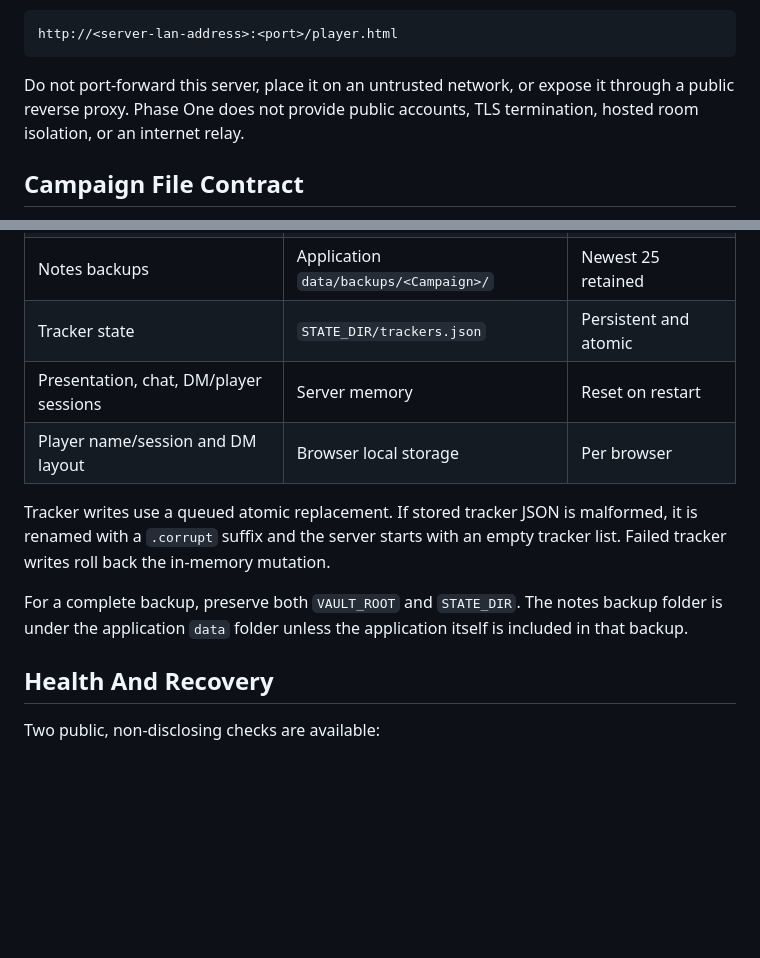
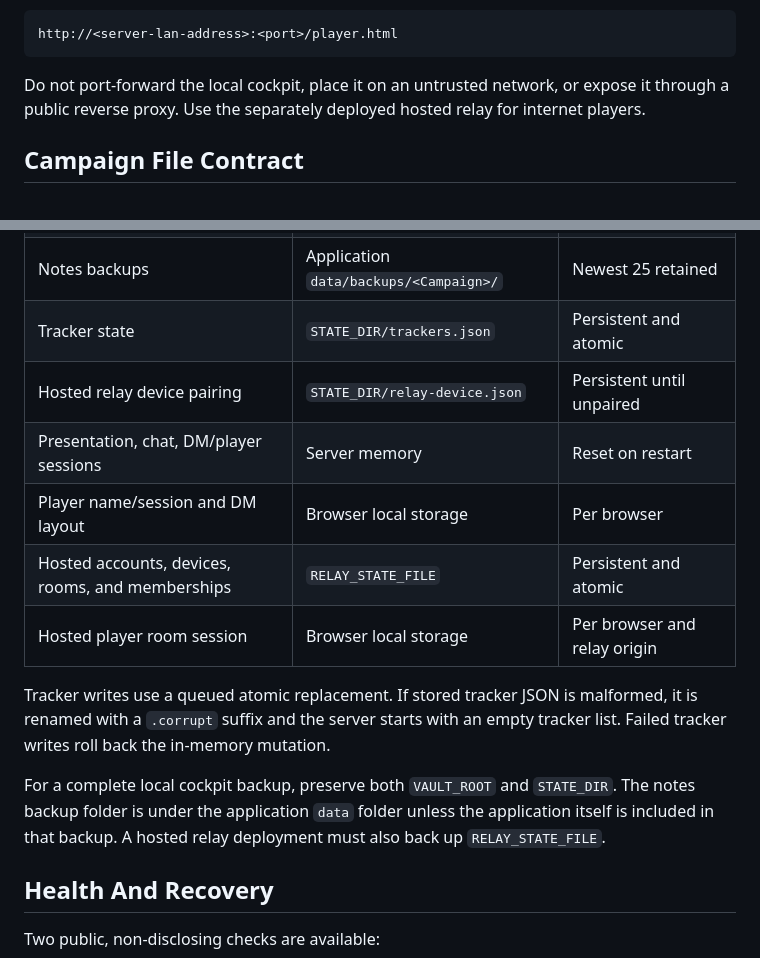
Before and after one commit to twozach2/gm-campaign-cockpit, a Markdown page: README.md, 2 parts joined by grey strips. Drawn GitHub-style; blank space fills up the shorter version.

````diff
--- a/README.md
+++ b/README.md
@@ -107,9 +121,9 @@ Open the player screen at:
 http://<server-lan-address>:<port>/player.html
 ```
 
-Do not port-forward this server, place it on an untrusted network, or expose it
-through a public reverse proxy. Phase One does not provide public accounts,
-TLS termination, hosted room isolation, or an internet relay.
+Do not port-forward the local cockpit, place it on an untrusted network, or
+expose it through a public reverse proxy. Use the separately deployed hosted
+relay for internet players.
 
 ## Campaign File Contract
 
@@ -197,16 +211,20 @@ or alter an ID to select another file.
 | Session notes | Campaign `Session Notes Workbook.md` | Persistent |
 | Notes backups | Application `data/backups/<Campaign>/` | Newest 25 retained |
 | Tracker state | `STATE_DIR/trackers.json` | Persistent and atomic |
+| Hosted relay device pairing | `STATE_DIR/relay-device.json` | Persistent until unpaired |
 | Presentation, chat, DM/player sessions | Server memory | Reset on restart |
 | Player name/session and DM layout | Browser local storage | Per browser |
+| Hosted accounts, devices, rooms, and memberships | `RELAY_STATE_FILE` | Persistent and atomic |
+| Hosted player room session | Browser local storage | Per browser and relay origin |
 
 Tracker writes use a queued atomic replacement. If stored tracker JSON is
 malformed, it is renamed with a `.corrupt` suffix and the server starts with an
 empty tracker list. Failed tracker writes roll back the in-memory mutation.
 
-For a complete backup, preserve both `VAULT_ROOT` and `STATE_DIR`. The notes
-backup folder is under the application `data` folder unless the application
-itself is included in that backup.
+For a complete local cockpit backup, preserve both `VAULT_ROOT` and
+`STATE_DIR`. The notes backup folder is under the application `data` folder
+unless the application itself is included in that backup. A hosted relay
+deployment must also back up `RELAY_STATE_FILE`.
 
 ## Health And Recovery
 
````
Also changed, not shown: other parts of README.md (+101 -47 lines).
